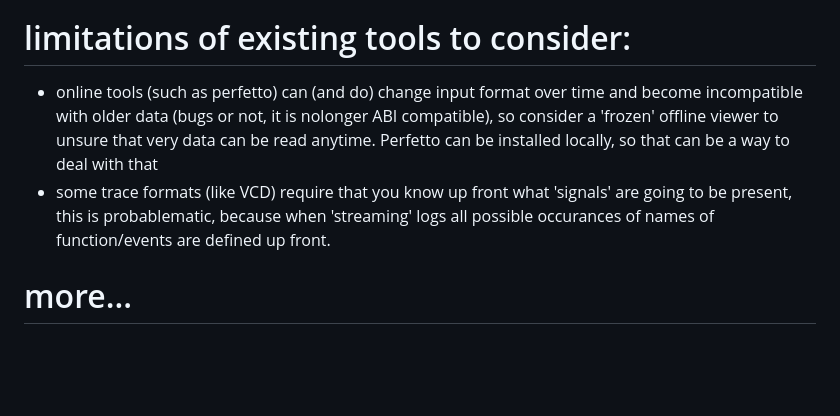
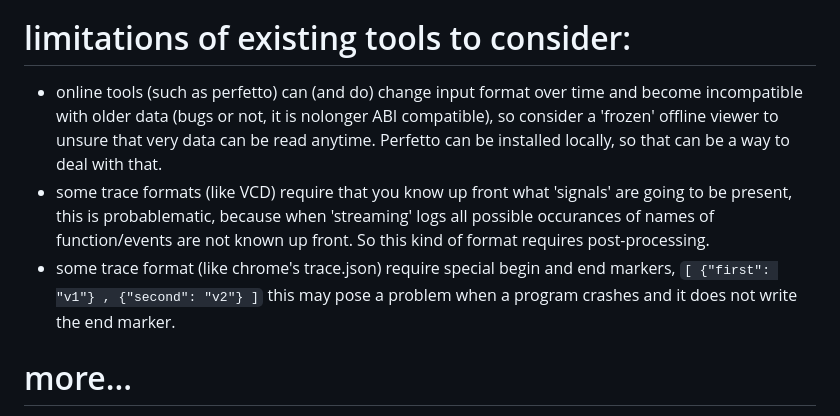
Before and after one commit to CobaltFusion/DebugVision, a Markdown page: gathering_ideas.md, the part around the change. GitHub-like rendering; blank space fills up the shorter version.

Commit message:
Update gathering_ideas.md added json related note

```diff
--- a/gathering_ideas.md
+++ b/gathering_ideas.md
@@ -30,9 +30,9 @@
 
 # limitations of existing tools to consider:
 
-- online tools (such as perfetto) can (and do) change input format over time and become incompatible with older data (bugs or not, it is nolonger ABI compatible), so consider a 'frozen' offline viewer to unsure that very data can be read anytime. Perfetto can be installed locally, so that can be a way to deal with that
-- some trace formats (like VCD) require that you know up front what 'signals' are going to be present, this is probablematic, because when 'streaming' logs all possible occurances of names of function/events are defined up front.
-
+- online tools (such as perfetto) can (and do) change input format over time and become incompatible with older data (bugs or not, it is nolonger ABI compatible), so consider a 'frozen' offline viewer to unsure that very data can be read anytime. Perfetto can be installed locally, so that can be a way to deal with that.
+- some trace formats (like VCD) require that you know up front what 'signals' are going to be present, this is probablematic, because when 'streaming' logs all possible occurances of names of function/events are not known up front. So this kind of format requires post-processing.
+- some trace format (like chrome's trace.json) require special begin and end markers, `[ {"first": "v1"} , {"second": "v2"} ]` this may pose a problem when a program crashes and it does not write the end marker.
 
 # more...
 - online filters/highlighing storage to sync settings over difference workstations (login with google account?)
```
